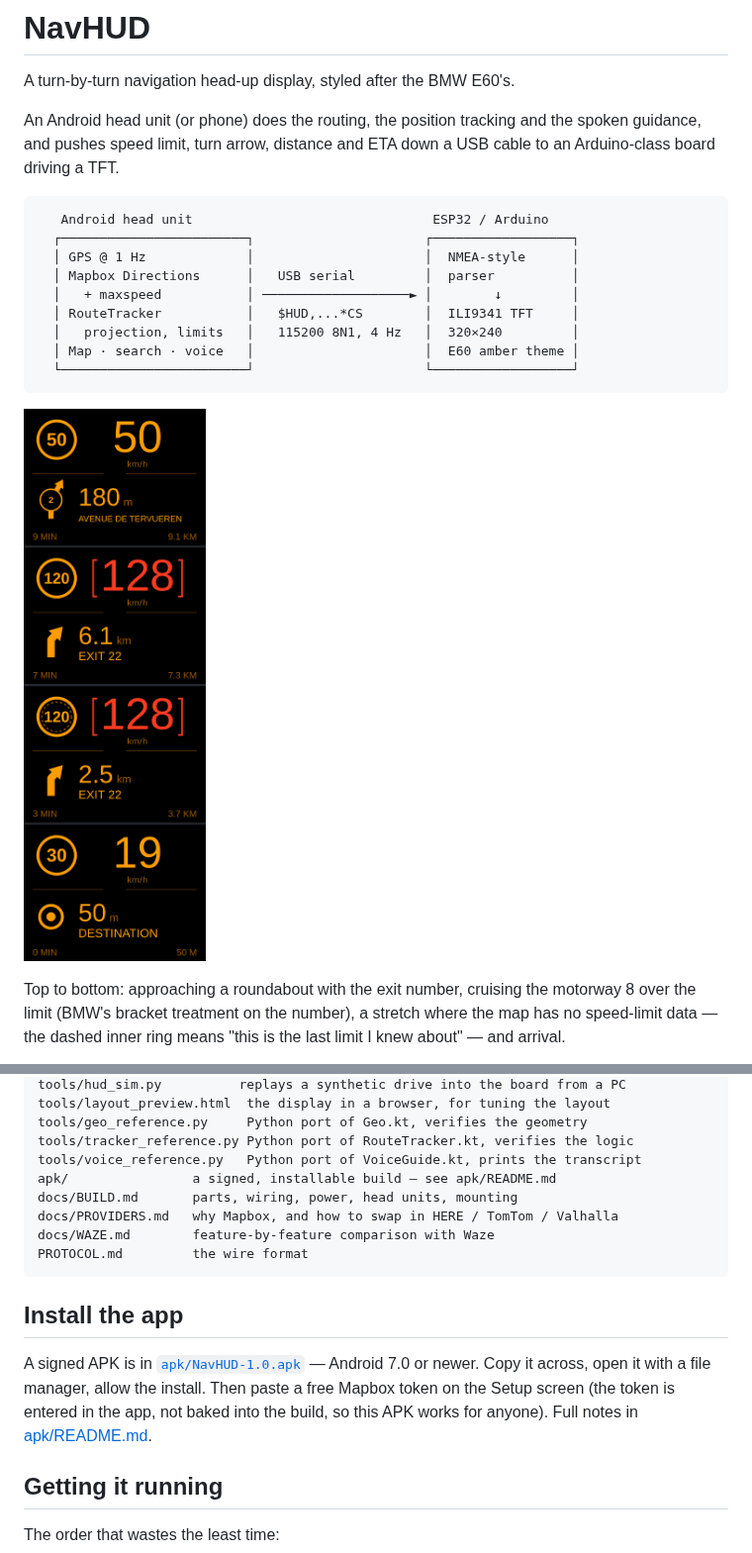
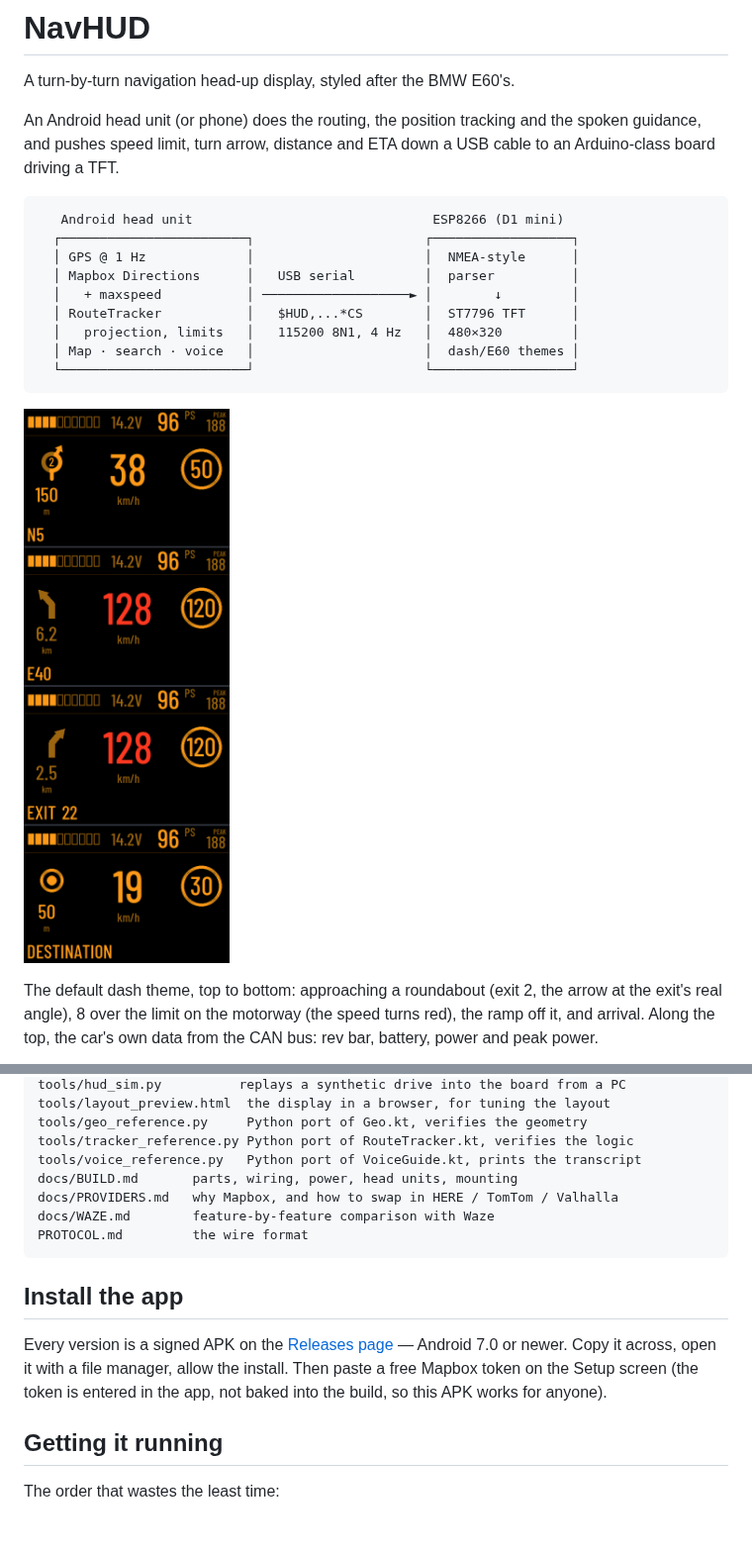
Before and after one commit to mihaigabriel620/navhud-claude, a Markdown page: README.md, 2 parts joined by grey strips. Shown at 99% size. GitHub-like rendering; pictures changed too: docs/img/hud-e60.png, docs/img/hud-states.png; blank space fills up the shorter version.

````diff
--- a/README.md
+++ b/README.md
@@ -7,21 +7,21 @@ spoken guidance, and pushes speed limit, turn arrow, distance and ETA down a USB
 cable to an Arduino-class board driving a TFT.
 
 ```
-   Android head unit                               ESP32 / Arduino
+   Android head unit                               ESP8266 (D1 mini)
   ┌────────────────────────┐                      ┌──────────────────┐
   │ GPS @ 1 Hz             │                      │  NMEA-style      │
   │ Mapbox Directions      │   USB serial         │  parser          │
   │   + maxspeed           │ ───────────────────► │        ↓         │
-  │ RouteTracker           │   $HUD,...*CS        │  ILI9341 TFT     │
-  │   projection, limits   │   115200 8N1, 4 Hz   │  320×240         │
-  │ Map · search · voice   │                      │  E60 amber theme │
+  │ RouteTracker           │   $HUD,...*CS        │  ST7796 TFT      │
+  │   projection, limits   │   115200 8N1, 4 Hz   │  480×320         │
+  │ Map · search · voice   │                      │  dash/E60 themes │
   └────────────────────────┘                      └──────────────────┘
 ```
 
-![The four main display states in the E60 theme](docs/img/hud-e60.png)
+![Four moments of a drive in the default dash theme](docs/img/hud-states.png)
 
-Top to bottom: approaching a roundabout with the exit number, cruising the
-motorway 8 over the limit (BMW's bracket treatment on the number), a stretch
-where the map has no speed-limit data — the dashed inner ring means "this is the
-last limit I knew about" — and arrival.
+The default dash theme, top to bottom: approaching a roundabout (exit 2, the
+arrow at the exit's real angle), 8 over the limit on the motorway (the speed
+turns red), the ramp off it, and arrival. Along the top, the car's own data from
+the CAN bus: rev bar, battery, power and peak power.
 
@@ -62,7 +74,6 @@ tools/layout_preview.html  the display in a browser, for tuning the layout
 tools/geo_reference.py     Python port of Geo.kt, verifies the geometry
 tools/tracker_reference.py Python port of RouteTracker.kt, verifies the logic
 tools/voice_reference.py   Python port of VoiceGuide.kt, prints the transcript
-apk/                a signed, installable build — see apk/README.md
 docs/BUILD.md       parts, wiring, power, head units, mounting
 docs/PROVIDERS.md   why Mapbox, and how to swap in HERE / TomTom / Valhalla
 docs/WAZE.md        feature-by-feature comparison with Waze
@@ -71,10 +82,11 @@ PROTOCOL.md         the wire format
 
 ## Install the app
 
-A signed APK is in [`apk/NavHUD-1.0.apk`](apk/) — Android 7.0 or newer. Copy it
-across, open it with a file manager, allow the install. Then paste a free Mapbox
-token on the Setup screen (the token is entered in the app, not baked into the
-build, so this APK works for anyone). Full notes in [apk/README.md](apk/README.md).
+Every version is a signed APK on the
+[Releases page](https://github.com/mihaigabriel620/navhud-claude/releases) —
+Android 7.0 or newer. Copy it across, open it with a file manager, allow the
+install. Then paste a free Mapbox token on the Setup screen (the token is entered
+in the app, not baked into the build, so this APK works for anyone).
 
 ## Getting it running
 
````
Also changed, not shown: other parts of README.md (+13 -1 lines), CLAUDE.md (+2 -0 lines), docs/img/hud-roundabouts.png (added), docs/img/hud-themes.png, 2 other files.
